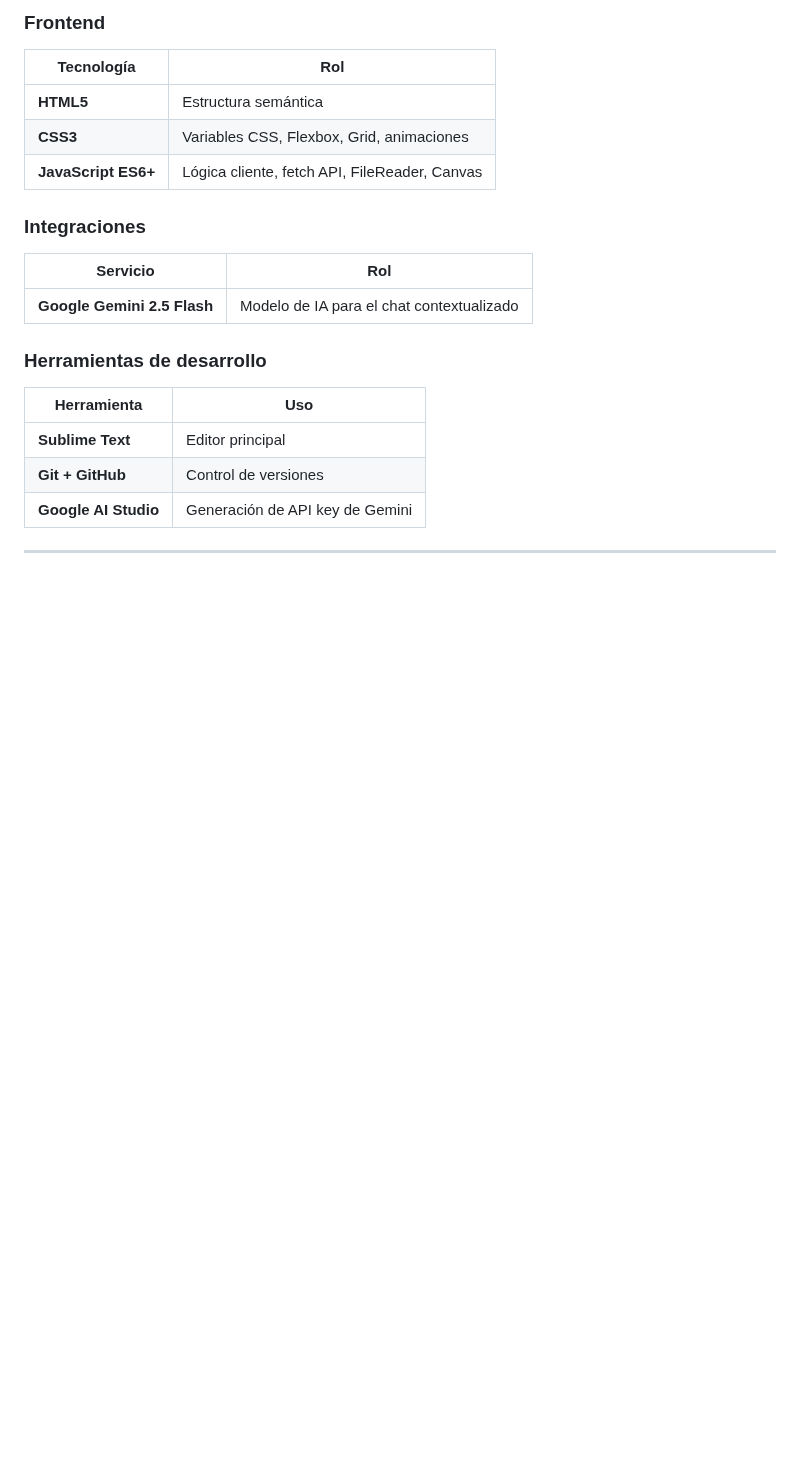
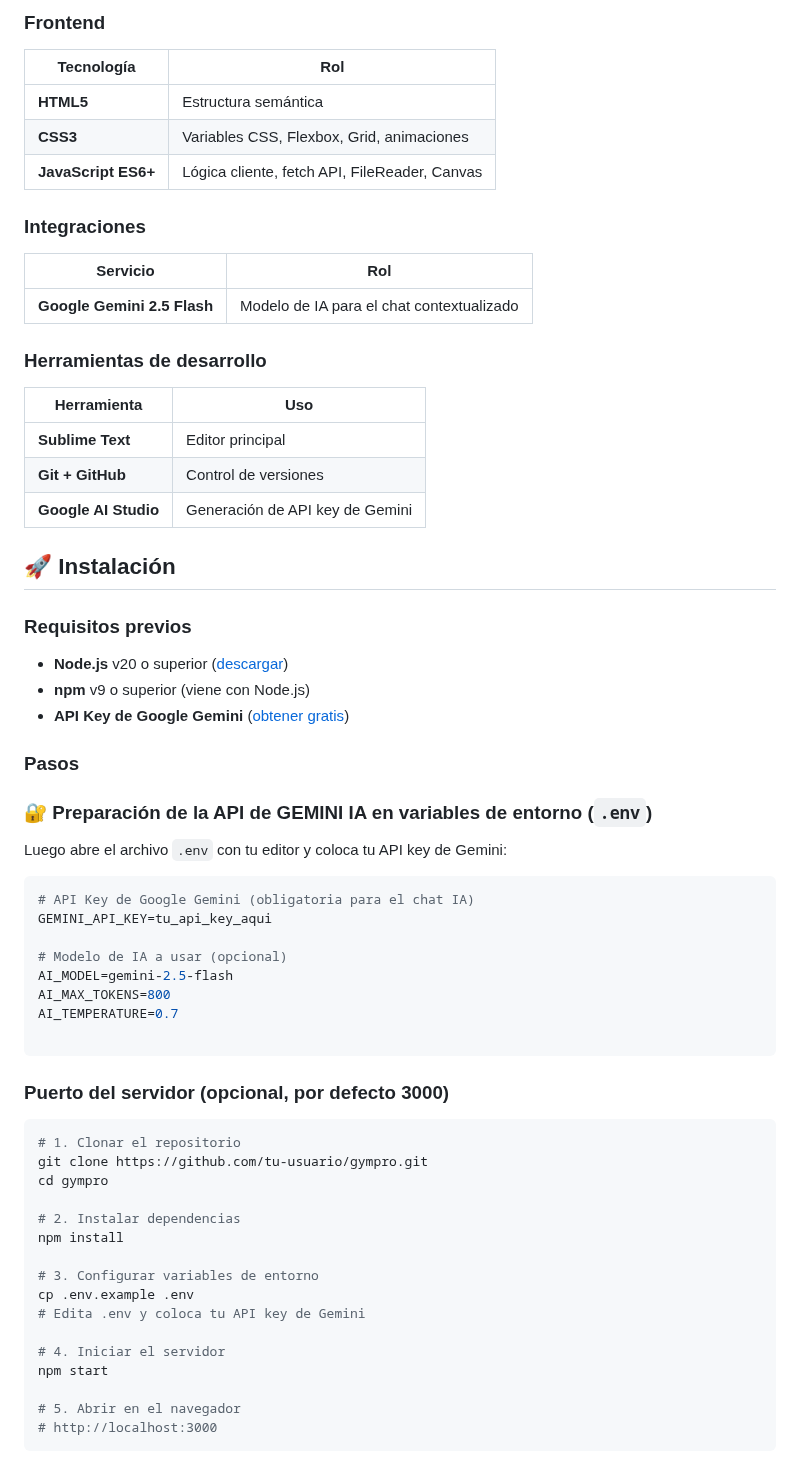
Before and after one commit to YaskCode-laboratory/GymPro, a Markdown page: README.md, the part around the change. GitHub-like rendering; blank space fills up the shorter version.

Commit message:
Add installation and API setup instructions
Added installation instructions and environment variable setup for Google Gemini API in README.

````diff
--- a/README.md
+++ b/README.md
@@ -127,4 +127,48 @@ fecha actual del usuario cliente/alumno.
 | **Git + GitHub** | Control de versiones |
 | **Google AI Studio** | Generación de API key de Gemini |
 
----
+## 🚀 Instalación
+
+### Requisitos previos
+
+- **Node.js** v20 o superior ([descargar](https://nodejs.org/))
+- **npm** v9 o superior (viene con Node.js)
+- **API Key de Google Gemini** ([obtener gratis](https://aistudio.google.com/app/apikey))
+
+### Pasos
+
+### 🔐 Preparación de la API de GEMINI IA en variables de entorno (`.env`)
+
+Luego abre el archivo `.env` con tu editor y coloca tu API key de Gemini:
+
+```bash
+# API Key de Google Gemini (obligatoria para el chat IA)
+GEMINI_API_KEY=tu_api_key_aqui
+
+# Modelo de IA a usar (opcional)
+AI_MODEL=gemini-2.5-flash
+AI_MAX_TOKENS=800
+AI_TEMPERATURE=0.7
+
+```
+
+### Puerto del servidor (opcional, por defecto 3000)
+
+```bash
+# 1. Clonar el repositorio
+git clone https://github.com/tu-usuario/gympro.git
+cd gympro
+
+# 2. Instalar dependencias
+npm install
+
+# 3. Configurar variables de entorno
+cp .env.example .env
+# Edita .env y coloca tu API key de Gemini
+
+# 4. Iniciar el servidor
+npm start
+
+# 5. Abrir en el navegador
+# http://localhost:3000
+```
````
